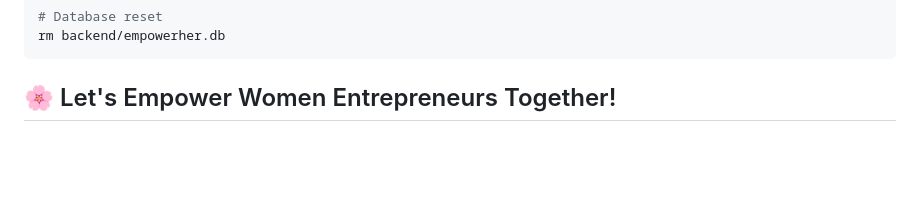
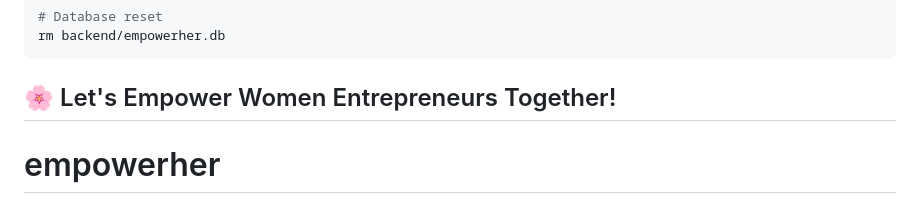
Before and after one commit to lamiya-123/bloom-her, a Markdown page: README.md, the part around the change. Drawn GitHub-style; blank space fills up the shorter version.

````diff
--- a/README.md
+++ b/README.md
@@ -494,3 +494,4 @@ rm backend/empowerher.db
 ```
 
 ## 🌸 Let's Empower Women Entrepreneurs Together!
+# empowerher
````
